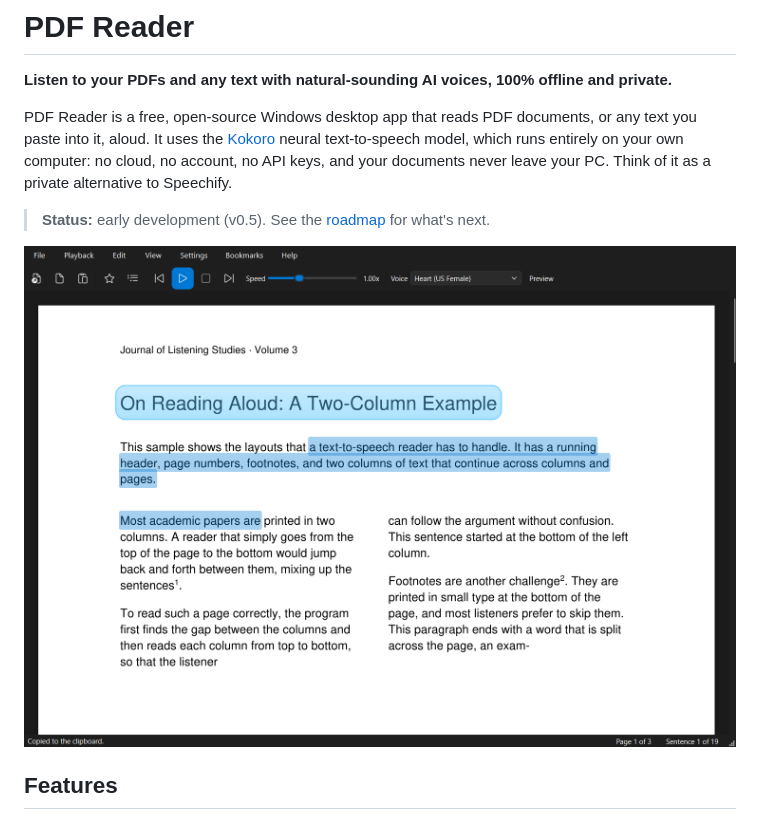
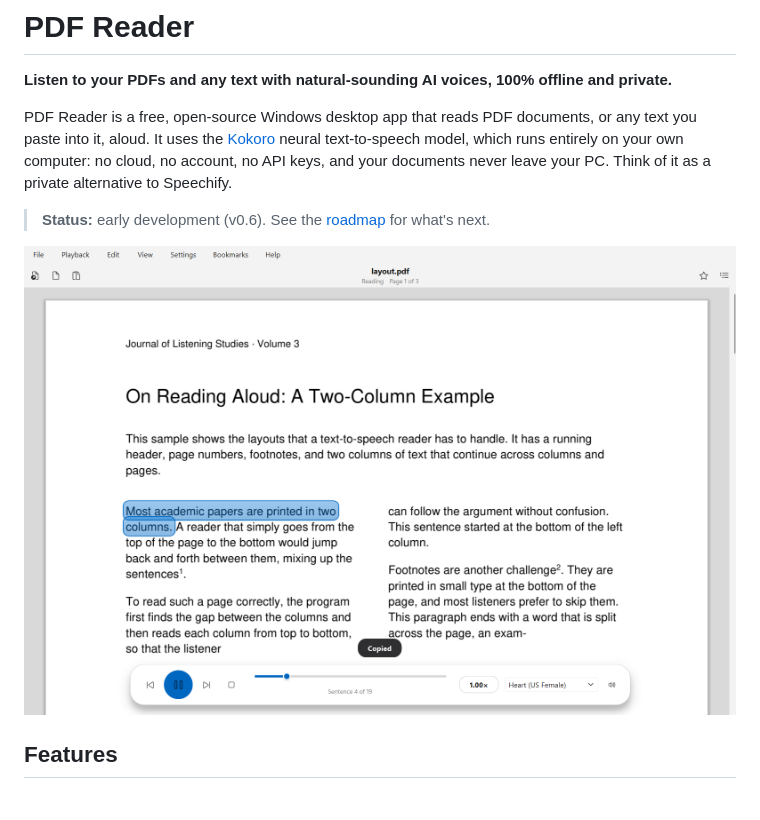
Before and after one commit to Toyboat1000/pdf-reader, a Markdown page: README.md, the part around the change. Drawn GitHub-style; pictures changed too: docs/screenshot.png.

```diff
--- a/README.md
+++ b/README.md
@@ -9,7 +9,7 @@ It uses the [Kokoro](https://huggingface.co/hexgrad/Kokoro-82M) neural text-to-s
 model, which runs entirely on your own computer: no cloud, no account, no API keys, and
 your documents never leave your PC. Think of it as a private alternative to Speechify.
 
-> **Status:** early development (v0.5). See the [roadmap](ROADMAP.md) for what's next.
+> **Status:** early development (v0.6). See the [roadmap](ROADMAP.md) for what's next.
 
 ![PDF Reader resuming a two-column document, with bookmarks and the current sentence highlighted](docs/screenshot.png)
 
```
Also changed, not shown: CHANGELOG.md (+17 -0 lines), CLAUDE.md (+7 -2 lines), 14 other files.
